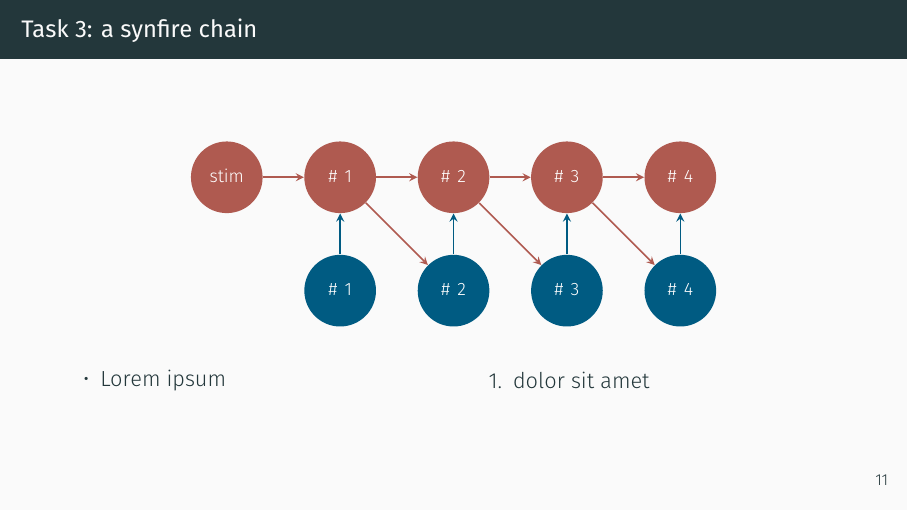
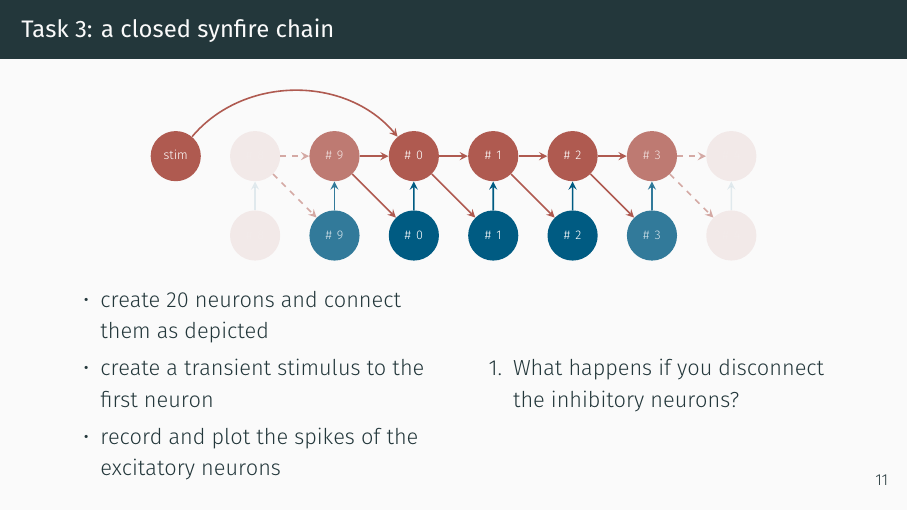
Before and after one commit to sbillaudelle/spikey-workshop, LaTeX slides (spikey.tex): page 15 of 15. Compiled offline with XeLaTeX; a missing font is replaced by an installed copy or a similar font.

Commit message:
Added some shit.

```diff
--- a/spikey.tex
+++ b/spikey.tex
@@ -334,34 +334,51 @@ pynn.record_v(neurons[0], "")
 		\end{column}
 	\end{columns}
 \end{frame}
-\begin{frame}{Task 3: a synfire chain}
+\begin{frame}{Task 3: a closed synfire chain}
 	\begin{center}
-		\begin{tikzpicture}
-			\node[circle,white,fill=red,text width=0.8cm,align=center] (stm) at (0.0,0) {\footnotesize\strut stim};
-			\node[circle,white,fill=red,text width=0.8cm,align=center] (ex1) at (2.0,0) {\footnotesize\strut \# 1};
-			\node[circle,white,fill=red,text width=0.8cm,align=center] (ex2) at (4.0,0) {\footnotesize\strut \# 2};
-			\node[circle,white,fill=red,text width=0.8cm,align=center] (ex3) at (6.0,0) {\footnotesize\strut \# 3};
-			\node[circle,white,fill=red,text width=0.8cm,align=center] (ex4) at (8.0,0) {\footnotesize\strut \# 4};
+		\begin{tikzpicture}[scale=0.7, transform shape]
+			\node[circle,white,fill=red,text width=0.8cm,align=center] (stm) at (-4.0,0) {\footnotesize\strut stim};
 
-			\node[circle,white,fill=blue,text width=0.8cm,align=center] (in1) at (2.0,-2) {\footnotesize\strut \# 1};
-			\node[circle,white,fill=blue,text width=0.8cm,align=center] (in2) at (4.0,-2) {\footnotesize\strut \# 2};
-			\node[circle,white,fill=blue,text width=0.8cm,align=center] (in3) at (6.0,-2) {\footnotesize\strut \# 3};
-			\node[circle,white,fill=blue,text width=0.8cm,align=center] (in4) at (8.0,-2) {\footnotesize\strut \# 4};
+			\node[circle,white,fill=red,text width=0.8cm,align=center,opacity=0.1] (ex9) at (-2.0,0) {\footnotesize\strut \# 8};
+			\node[circle,white,fill=red,text width=0.8cm,align=center,opacity=0.8] (ex10) at (0.0,0) {\footnotesize\strut \# 9};
+			\node[circle,white,fill=red,text width=0.8cm,align=center] (ex1) at (2.0,0) {\footnotesize\strut \# 0};
+			\node[circle,white,fill=red,text width=0.8cm,align=center] (ex2) at (4.0,0) {\footnotesize\strut \# 1};
+			\node[circle,white,fill=red,text width=0.8cm,align=center] (ex3) at (6.0,0) {\footnotesize\strut \# 2};
+			\node[circle,white,fill=red,text width=0.8cm,align=center,opacity=0.8] (ex4) at (8.0,0) {\footnotesize\strut \# 3};
+			\node[circle,white,fill=red,text width=0.8cm,align=center,opacity=0.1] (ex5) at (10.0,0) {\footnotesize\strut \# 4};
 
-			\draw[-stealth,thick,red] (stm) -- (ex1);
+			\node[circle,white,fill=red,text width=0.8cm,align=center,opacity=0.1] (in9) at (-2.0,-2) {\footnotesize\strut \# 8};
+			\node[circle,white,fill=blue,text width=0.8cm,align=center,opacity=0.8] (in10) at (0.0,-2) {\footnotesize\strut \# 9};
+			\node[circle,white,fill=blue,text width=0.8cm,align=center] (in1) at (2.0,-2) {\footnotesize\strut \# 0};
+			\node[circle,white,fill=blue,text width=0.8cm,align=center] (in2) at (4.0,-2) {\footnotesize\strut \# 1};
+			\node[circle,white,fill=blue,text width=0.8cm,align=center] (in3) at (6.0,-2) {\footnotesize\strut \# 2};
+			\node[circle,white,fill=blue,text width=0.8cm,align=center,opacity=0.8] (in4) at (8.0,-2) {\footnotesize\strut \# 3};
+			\node[circle,white,fill=red,text width=0.8cm,align=center,opacity=0.1] (in5) at (10.0,-2) {\footnotesize\strut \# 4};
 
+			% \draw[-stealth,thick,red] (stm) -- (ex1);
+			\draw[-stealth,thick,red] (stm) to[out=50,in=130] (ex1);
+
+			\draw[-stealth,dashed,thick,red,opacity=0.5] (ex9) -- (ex10);
+			\draw[-stealth,thick,red] (ex10) -- (ex1);
 			\draw[-stealth,thick,red] (ex1) -- (ex2);
 			\draw[-stealth,thick,red] (ex2) -- (ex3);
 			\draw[-stealth,thick,red] (ex3) -- (ex4);
+			\draw[-stealth,dashed,thick,red,opacity=0.5] (ex4) -- (ex5);
 
+			\draw[-stealth,dashed,thick,red,opacity=0.5] (ex9) -- (in10);
+			\draw[-stealth,thick,red] (ex10) -- (in1);
 			\draw[-stealth,thick,red] (ex1) -- (in2);
 			\draw[-stealth,thick,red] (ex2) -- (in3);
 			\draw[-stealth,thick,red] (ex3) -- (in4);
+			\draw[-stealth,dashed,thick,red,opacity=0.5] (ex4) -- (in5);
 
+			\draw[-stealth,thick,blue,opacity=0.1] (in9) -- (ex9);
+			\draw[-stealth,thick,blue,opacity=0.8] (in10) -- (ex10);
 			\draw[-stealth,thick,blue] (in1) -- (ex1);
 			\draw[-stealth,thick,blue] (in2) -- (ex2);
 			\draw[-stealth,thick,blue] (in3) -- (ex3);
-			\draw[-stealth,thick,blue] (in4) -- (ex4);
+			\draw[-stealth,thick,blue,opacity=0.8] (in4) -- (ex4);
+			\draw[-stealth,thick,blue,opacity=0.1] (in5) -- (ex5);
 		\end{tikzpicture}
 	\end{center}
 
@@ -369,13 +386,15 @@ pynn.record_v(neurons[0], "")
 		\begin{column}{0.48\textwidth}
 
 			\begin{itemize}
-				\item Lorem ipsum
+				\item create 20 neurons and connect them as depicted
+				\item create a transient stimulus to the first neuron
+				\item record and plot the spikes of the excitatory neurons
 			\end{itemize}
 		\end{column}
 		\hfill
 		\begin{column}{0.48\textwidth}
 			\begin{enumerate}
-				\item dolor sit amet
+				\item What happens if you disconnect the inhibitory neurons?
 			\end{enumerate}
 		\end{column}
 	\end{columns}
```
Also changed, not shown: spikey.pdf.
